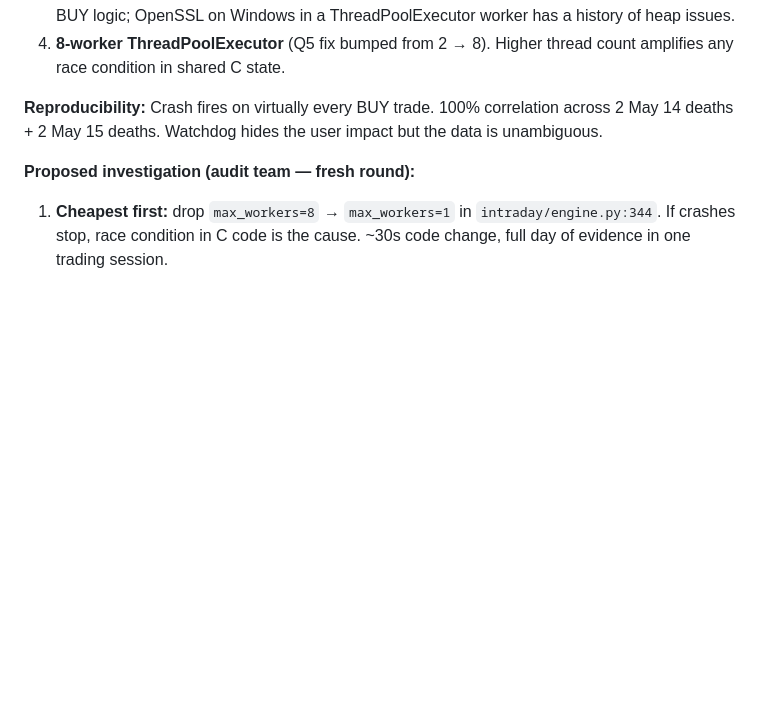
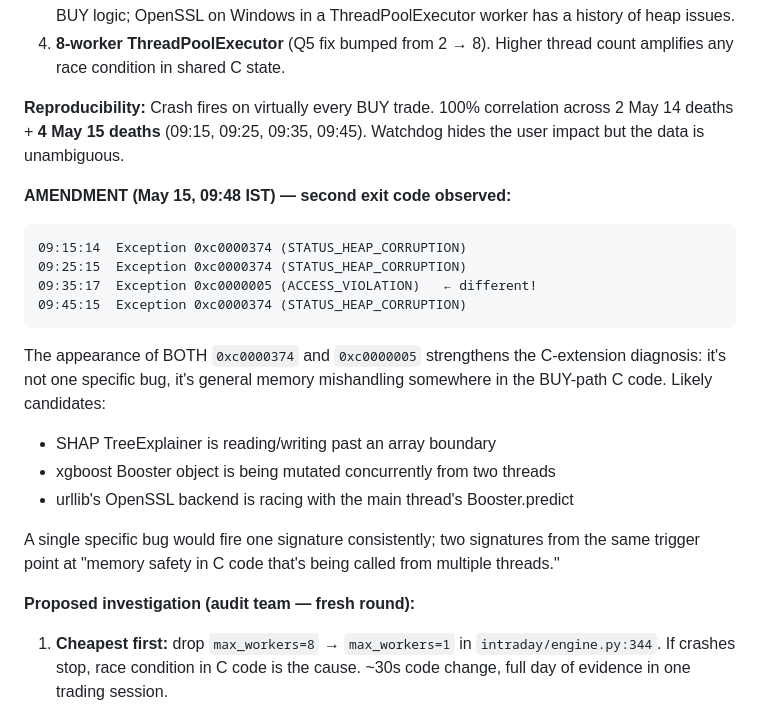
Before and after one commit to aditya2529/AI-Stock-Market-Analyzer, a Markdown page: PENDING_AUDIT_FIXES.md, the part around one of its changes. Drawn GitHub-style; blank space fills up the shorter version.

````diff
--- a/PENDING_AUDIT_FIXES.md
+++ b/PENDING_AUDIT_FIXES.md
@@ -1084,8 +1084,32 @@ crashed Python.
    thread count amplifies any race condition in shared C state.
 
 **Reproducibility:** Crash fires on virtually every BUY trade. 100%
-correlation across 2 May 14 deaths + 2 May 15 deaths. Watchdog hides
-the user impact but the data is unambiguous.
+correlation across 2 May 14 deaths + **4 May 15 deaths** (09:15, 09:25,
+09:35, 09:45). Watchdog hides the user impact but the data is
+unambiguous.
+
+**AMENDMENT (May 15, 09:48 IST) — second exit code observed:**
+
+```
+09:15:14  Exception 0xc0000374 (STATUS_HEAP_CORRUPTION)
+09:25:15  Exception 0xc0000374 (STATUS_HEAP_CORRUPTION)
+09:35:17  Exception 0xc0000005 (ACCESS_VIOLATION)   ← different!
+09:45:15  Exception 0xc0000374 (STATUS_HEAP_CORRUPTION)
+```
+
+The appearance of BOTH `0xc0000374` and `0xc0000005` strengthens
+the C-extension diagnosis: it's not one specific bug, it's general
+memory mishandling somewhere in the BUY-path C code. Likely
+candidates:
+- SHAP TreeExplainer is reading/writing past an array boundary
+- xgboost Booster object is being mutated concurrently from two
+  threads
+- urllib's OpenSSL backend is racing with the main thread's
+  Booster.predict
+
+A single specific bug would fire one signature consistently; two
+signatures from the same trigger point at "memory safety in C code
+that's being called from multiple threads."
 
 **Proposed investigation (audit team — fresh round):**
 
````
Also changed, not shown: other parts of PENDING_AUDIT_FIXES.md (+53 -0 lines), AUDIT_ROUND_2_BRIEF.md (added, +145 -0 lines).
